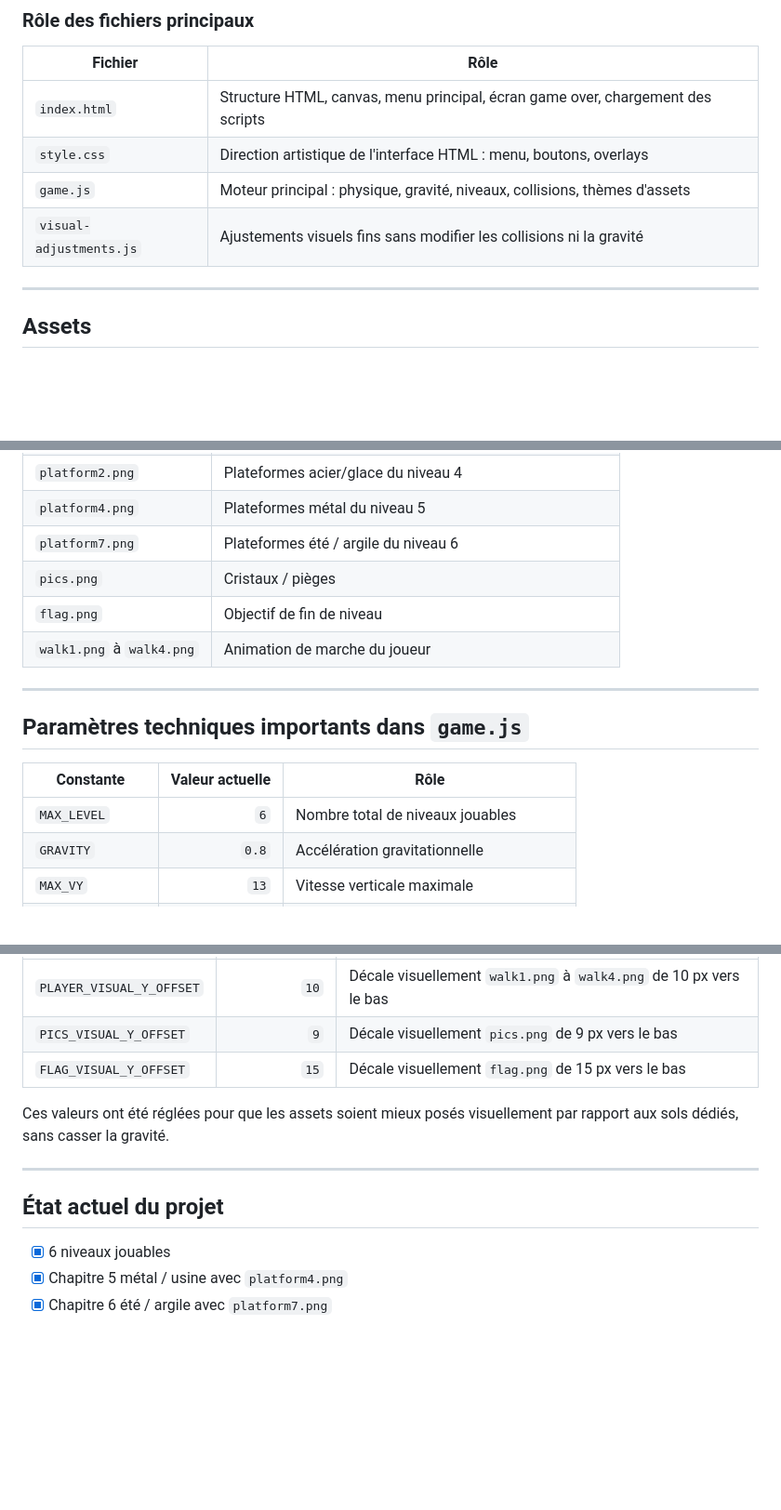
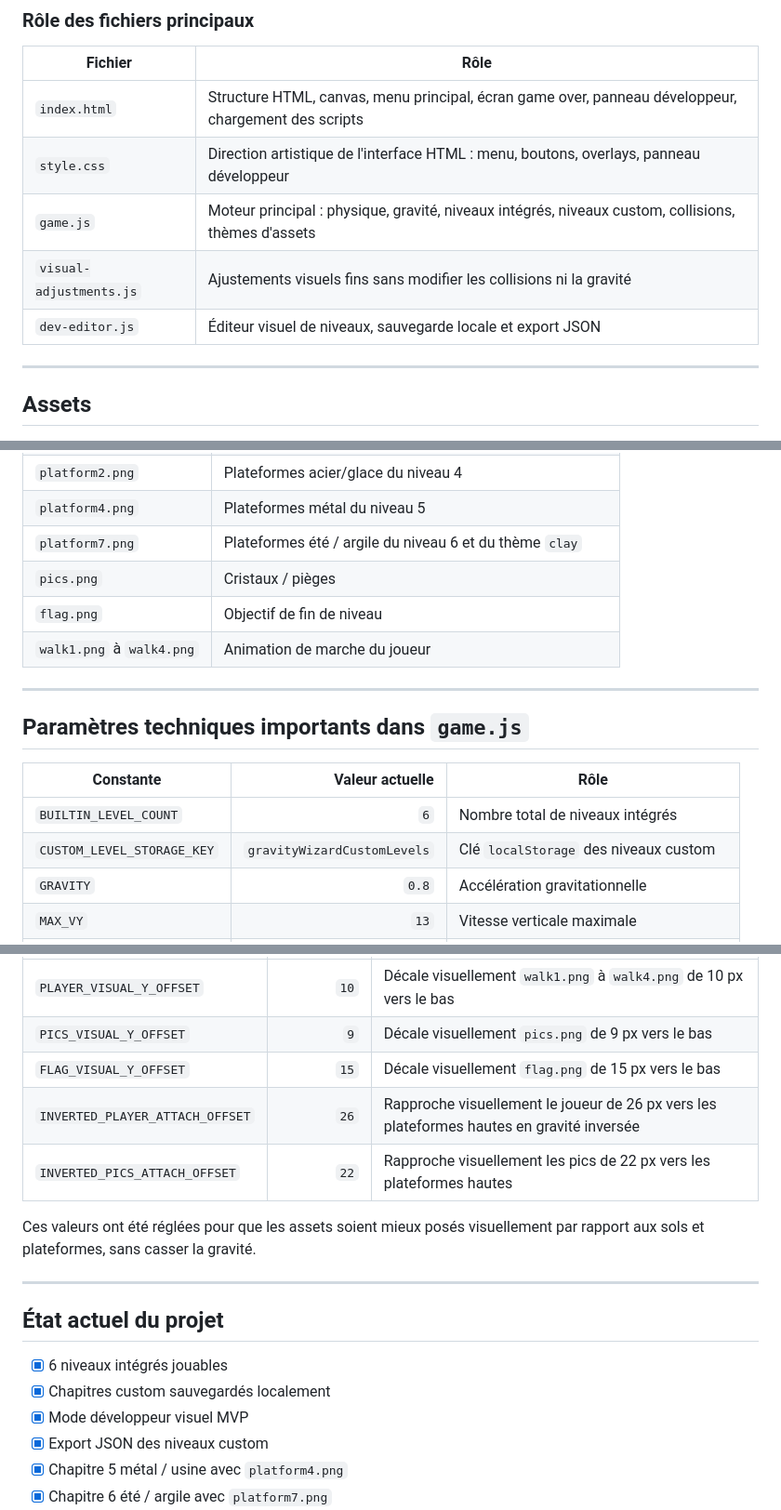
Before and after one commit to ElGualicho/Gravity-Shifter, a Markdown page: README.md, 3 parts joined by grey strips. Shown at 93% size. Drawn GitHub-style; blank space fills up the shorter version.

```diff
--- a/README.md
+++ b/README.md
@@ -139,10 +249,11 @@ Gravity-Shifter/
 
 | Fichier | Rôle |
 |---|---|
-| `index.html` | Structure HTML, canvas, menu principal, écran game over, chargement des scripts |
-| `style.css` | Direction artistique de l'interface HTML : menu, boutons, overlays |
-| `game.js` | Moteur principal : physique, gravité, niveaux, collisions, thèmes d'assets |
+| `index.html` | Structure HTML, canvas, menu principal, écran game over, panneau développeur, chargement des scripts |
+| `style.css` | Direction artistique de l'interface HTML : menu, boutons, overlays, panneau développeur |
+| `game.js` | Moteur principal : physique, gravité, niveaux intégrés, niveaux custom, collisions, thèmes d'assets |
 | `visual-adjustments.js` | Ajustements visuels fins sans modifier les collisions ni la gravité |
+| `dev-editor.js` | Éditeur visuel de niveaux, sauvegarde locale et export JSON |
 
 ---
 
@@ -162,7 +273,7 @@ Gravity-Shifter/
 | `platform1.png` | Plateformes des niveaux nature / base |
 | `platform2.png` | Plateformes acier/glace du niveau 4 |
 | `platform4.png` | Plateformes métal du niveau 5 |
-| `platform7.png` | Plateformes été / argile du niveau 6 |
+| `platform7.png` | Plateformes été / argile du niveau 6 et du thème `clay` |
 | `pics.png` | Cristaux / pièges |
 | `flag.png` | Objectif de fin de niveau |
 | `walk1.png` à `walk4.png` | Animation de marche du joueur |
@@ -173,7 +284,8 @@ Gravity-Shifter/
 
 | Constante | Valeur actuelle | Rôle |
 |---|---:|---|
-| `MAX_LEVEL` | `6` | Nombre total de niveaux jouables |
+| `BUILTIN_LEVEL_COUNT` | `6` | Nombre total de niveaux intégrés |
+| `CUSTOM_LEVEL_STORAGE_KEY` | `gravityWizardCustomLevels` | Clé `localStorage` des niveaux custom |
 | `GRAVITY` | `0.8` | Accélération gravitationnelle |
 | `MAX_VY` | `13` | Vitesse verticale maximale |
 | `MAX_VX` | `9` | Vitesse horizontale maximale |
@@ -203,14 +315,19 @@ Ces constantes décalent uniquement le rendu des sprites à l'écran. Elles ne c
 | `PLAYER_VISUAL_Y_OFFSET` | `10` | Décale visuellement `walk1.png` à `walk4.png` de 10 px vers le bas |
 | `PICS_VISUAL_Y_OFFSET` | `9` | Décale visuellement `pics.png` de 9 px vers le bas |
 | `FLAG_VISUAL_Y_OFFSET` | `15` | Décale visuellement `flag.png` de 15 px vers le bas |
+| `INVERTED_PLAYER_ATTACH_OFFSET` | `26` | Rapproche visuellement le joueur de 26 px vers les plateformes hautes en gravité inversée |
+| `INVERTED_PICS_ATTACH_OFFSET` | `22` | Rapproche visuellement les pics de 22 px vers les plateformes hautes |
 
-Ces valeurs ont été réglées pour que les assets soient mieux posés visuellement par rapport aux sols dédiés, sans casser la gravité.
+Ces valeurs ont été réglées pour que les assets soient mieux posés visuellement par rapport aux sols et plateformes, sans casser la gravité.
 
 ---
 
 ## État actuel du projet
 
-- [x] 6 niveaux jouables
+- [x] 6 niveaux intégrés jouables
+- [x] Chapitres custom sauvegardés localement
+- [x] Mode développeur visuel MVP
+- [x] Export JSON des niveaux custom
 - [x] Chapitre 5 métal / usine avec `platform4.png`
 - [x] Chapitre 6 été / argile avec `platform7.png`
 - [x] Physique antigravité complète
```
Also changed, not shown: other parts of README.md (+124 -13 lines).
